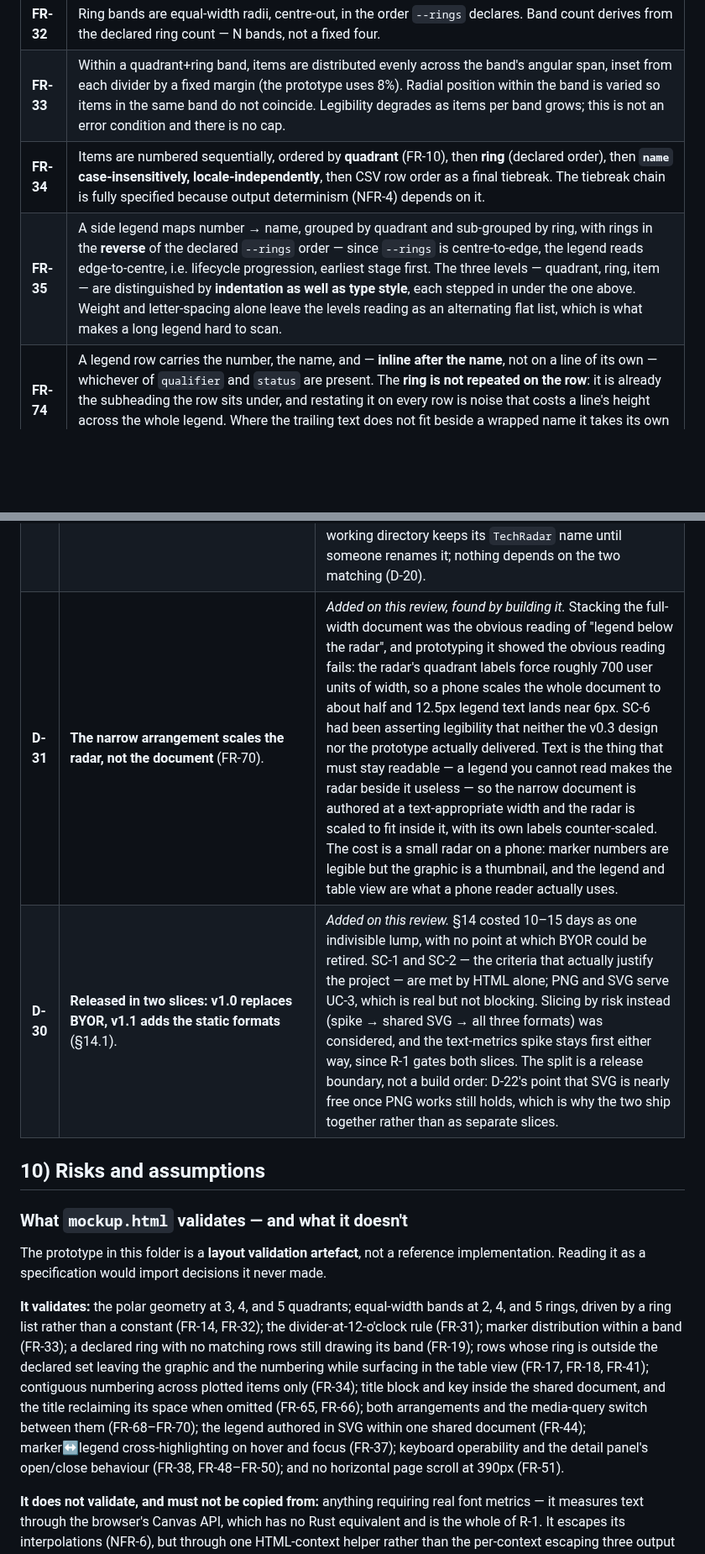
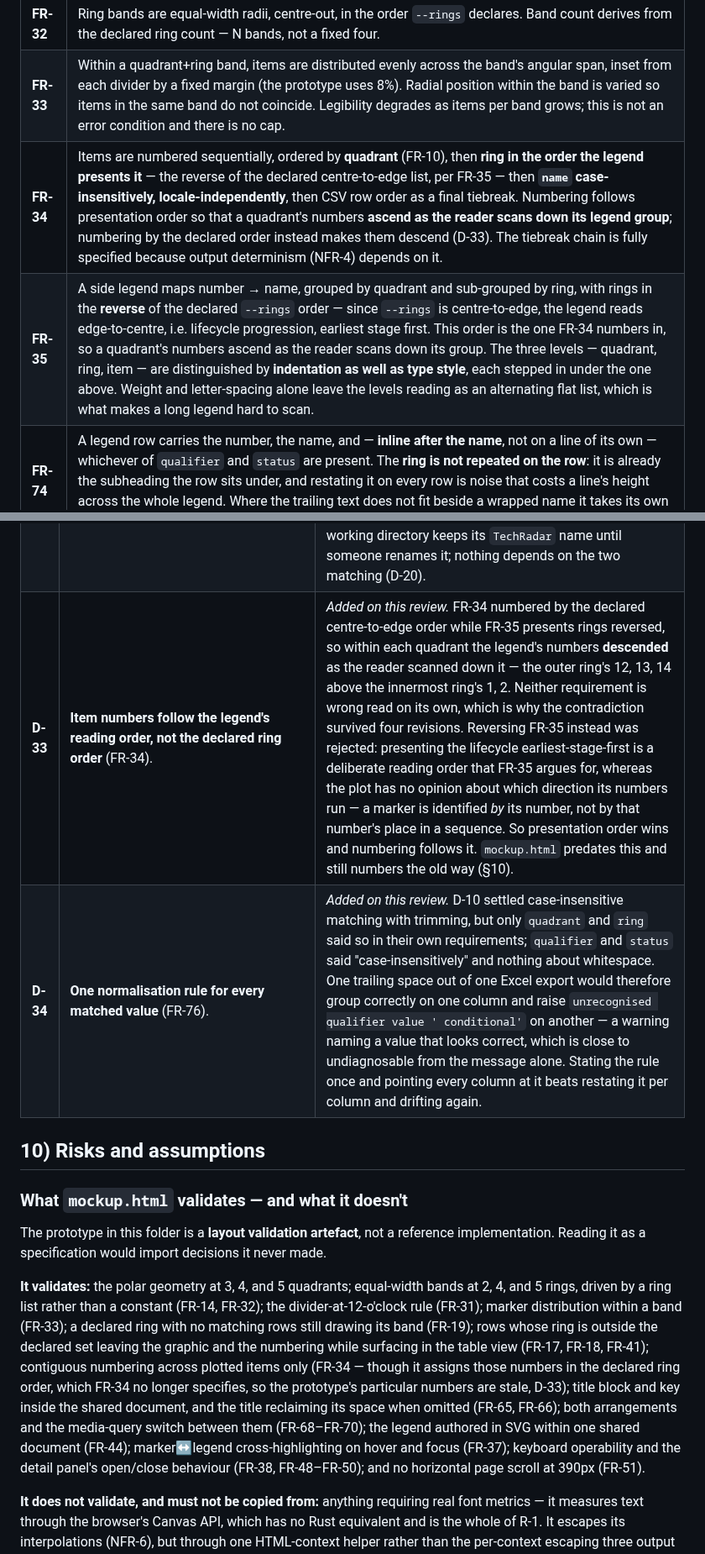
Before and after one commit to evensolberg/radargen, a Markdown page: docs/product/PRD.md, 2 parts joined by grey strips. Shown at 84% size. Drawn GitHub-style; blank space fills up the shorter version.

```diff
--- a/docs/product/PRD.md
+++ b/docs/product/PRD.md
@@ -176,8 +177,8 @@ The last row (`ring = Rejected`) exercises FR-17/FR-18: not a declared ring, so
 | **FR-31** | The 12 o'clock position, where ring labels sit, is aligned to a quadrant **divider**, never to a sector's centre. Since markers are always inset from a divider by a fixed angular margin (FR-33), this guarantees no marker can ever coincide with a ring label, at any quadrant count. |
 | **FR-32** | Ring bands are equal-width radii, centre-out, in the order `--rings` declares. Band count derives from the declared ring count — N bands, not a fixed four. |
 | **FR-33** | Within a quadrant+ring band, items are distributed evenly across the band's angular span, inset from each divider by a fixed margin (the prototype uses 8%). Radial position within the band is varied so items in the same band do not coincide. Legibility degrades as items per band grows; this is not an error condition and there is no cap. |
-| **FR-34** | Items are numbered sequentially, ordered by **quadrant** (FR-10), then **ring** (declared order), then **`name` case-insensitively, locale-independently**, then CSV row order as a final tiebreak. The tiebreak chain is fully specified because output determinism (NFR-4) depends on it. |
-| **FR-35** | A side legend maps number → name, grouped by quadrant and sub-grouped by ring, with rings in the **reverse** of the declared `--rings` order — since `--rings` is centre-to-edge, the legend reads edge-to-centre, i.e. lifecycle progression, earliest stage first. The three levels — quadrant, ring, item — are distinguished by **indentation as well as type style**, each stepped in under the one above. Weight and letter-spacing alone leave the levels reading as an alternating flat list, which is what makes a long legend hard to scan. |
+| **FR-34** | Items are numbered sequentially, ordered by **quadrant** (FR-10), then **ring in the order the legend presents it** — the reverse of the declared centre-to-edge list, per FR-35 — then **`name` case-insensitively, locale-independently**, then CSV row order as a final tiebreak. Numbering follows presentation order so that a quadrant's numbers **ascend as the reader scans down its legend group**; numbering by the declared order instead makes them descend (D-33). The tiebreak chain is fully specified because output determinism (NFR-4) depends on it. |
+| **FR-35** | A side legend maps number → name, grouped by quadrant and sub-grouped by ring, with rings in the **reverse** of the declared `--rings` order — since `--rings` is centre-to-edge, the legend reads edge-to-centre, i.e. lifecycle progression, earliest stage first. This order is the one FR-34 numbers in, so a quadrant's numbers ascend as the reader scans down its group. The three levels — quadrant, ring, item — are distinguished by **indentation as well as type style**, each stepped in under the one above. Weight and letter-spacing alone leave the levels reading as an alternating flat list, which is what makes a long legend hard to scan. |
 | **FR-74** | A legend row carries the number, the name, and — **inline after the name**, not on a line of its own — whichever of `qualifier` and `status` are present. The **ring is not repeated on the row**: it is already the subheading the row sits under, and restating it on every row is noise that costs a line's height across the whole legend. Where the trailing text does not fit beside a wrapped name it takes its own line rather than being truncated. |
 | **FR-75** | The row's **accessible name still carries the ring**, even though the visible row does not. Grouping conveys the ring to someone reading the legend as a shape; it conveys nothing to someone arriving at a single row via Tab or a screen reader's control list, where FR-50 requires the label to state the item's position. Visual de-duplication must not become an information loss in the accessibility tree. |
 | **FR-36** | Hovering a marker shows its number and name as a native tooltip (an SVG `<title>`). A number on a dot is not identifiable without it. |
@@ -356,6 +359,6 @@ Left unresolved because the decision didn't turn on them: whether it visually di
 | **D-32** | **Named `radargen` — crate, repository, and command alike** (§6.6). | *Resolves OQ-1, which is retired from §11.* Checked available on crates.io, as were `radarkit`, `blipmap` and `sweepline`; `azimuth`, `blip`, `bearing`, `astrolabe`, `quadrant`, `ringmap` and `ringside` were all taken, and `orrery` is already a diagram language — close enough in domain to be a genuine confusion risk rather than a coincidence. Literal beats evocative here: the name is read at install time and in a build file, not admired. **Nothing containing "techradar"**, deliberately — techradar.com is a large consumer publication, and "Technology Radar" is ThoughtWorks' name for the artefact this tool replaces, which §8 spends a section distinguishing itself from. A single name for crate, repo and binary was chosen over a shorter `radar` command: `radargen` says what it does at the call site, and a bare `radar` on `PATH` is the sort of generic name that collides with something eventually. The working directory keeps its `TechRadar` name until someone renames it; nothing depends on the two matching (D-20). |
-| **D-31** | **The narrow arrangement scales the radar, not the document** (FR-70). | *Added on this review, found by building it.* Stacking the full-width document was the obvious reading of "legend below the radar", and prototyping it showed the obvious reading fails: the radar's quadrant labels force roughly 700 user units of width, so a phone scales the whole document to about half and 12.5px legend text lands near 6px. SC-6 had been asserting legibility that neither the v0.3 design nor the prototype actually delivered. Text is the thing that must stay readable — a legend you cannot read makes the radar beside it useless — so the narrow document is authored at a text-appropriate width and the radar is scaled to fit inside it, with its own labels counter-scaled. The cost is a small radar on a phone: marker numbers are legible but the graphic is a thumbnail, and the legend and table view are what a phone reader actually uses. |
-| **D-30** | **Released in two slices: v1.0 replaces BYOR, v1.1 adds the static formats** (§14.1). | *Added on this review.* §14 costed 10–15 days as one indivisible lump, with no point at which BYOR could be retired. SC-1 and SC-2 — the criteria that actually justify the project — are met by HTML alone; PNG and SVG serve UC-3, which is real but not blocking. Slicing by risk instead (spike → shared SVG → all three formats) was considered, and the text-metrics spike stays first either way, since R-1 gates both slices. The split is a release boundary, not a build order: D-22's point that SVG is nearly free once PNG works still holds, which is why the two ship together rather than as separate slices. |
+| **D-33** | **Item numbers follow the legend's reading order, not the declared ring order** (FR-34). | *Added on this review.* FR-34 numbered by the declared centre-to-edge order while FR-35 presents rings reversed, so within each quadrant the legend's numbers **descended** as the reader scanned down it — the outer ring's 12, 13, 14 above the innermost ring's 1, 2. Neither requirement is wrong read on its own, which is why the contradiction survived four revisions. Reversing FR-35 instead was rejected: presenting the lifecycle earliest-stage-first is a deliberate reading order that FR-35 argues for, whereas the plot has no opinion about which direction its numbers run — a marker is identified *by* its number, not by that number's place in a sequence. So presentation order wins and numbering follows it. `mockup.html` predates this and still numbers the old way (§10). |
+| **D-34** | **One normalisation rule for every matched value** (FR-76). | *Added on this review.* D-10 settled case-insensitive matching with trimming, but only `quadrant` and `ring` said so in their own requirements; `qualifier` and `status` said "case-insensitively" and nothing about whitespace. One trailing space out of one Excel export would therefore group correctly on one column and raise `unrecognised qualifier value ' conditional'` on another — a warning naming a value that looks correct, which is close to undiagnosable from the message alone. Stating the rule once and pointing every column at it beats restating it per column and drifting again. |
 
 ## 10) Risks and assumptions
 
@@ -363,7 +366,7 @@ Left unresolved because the decision didn't turn on them: whether it visually di
 
 The prototype in this folder is a **layout validation artefact**, not a reference implementation. Reading it as a specification would import decisions it never made.
 
-**It validates:** the polar geometry at 3, 4, and 5 quadrants; equal-width bands at 2, 4, and 5 rings, driven by a ring list rather than a constant (FR-14, FR-32); the divider-at-12-o'clock rule (FR-31); marker distribution within a band (FR-33); a declared ring with no matching rows still drawing its band (FR-19); rows whose ring is outside the declared set leaving the graphic and the numbering while surfacing in the table view (FR-17, FR-18, FR-41); contiguous numbering across plotted items only (FR-34); title block and key inside the shared document, and the title reclaiming its space when omitted (FR-65, FR-66); both arrangements and the media-query switch between them (FR-68–FR-70); the legend authored in SVG within one shared document (FR-44); marker↔legend cross-highlighting on hover and focus (FR-37); keyboard operability and the detail panel's open/close behaviour (FR-38, FR-48–FR-50); and no horizontal page scroll at 390px (FR-51).
+**It validates:** the polar geometry at 3, 4, and 5 quadrants; equal-width bands at 2, 4, and 5 rings, driven by a ring list rather than a constant (FR-14, FR-32); the divider-at-12-o'clock rule (FR-31); marker distribution within a band (FR-33); a declared ring with no matching rows still drawing its band (FR-19); rows whose ring is outside the declared set leaving the graphic and the numbering while surfacing in the table view (FR-17, FR-18, FR-41); contiguous numbering across plotted items only (FR-34 — though it assigns those numbers in the declared ring order, which FR-34 no longer specifies, so the prototype's particular numbers are stale, D-33); title block and key inside the shared document, and the title reclaiming its space when omitted (FR-65, FR-66); both arrangements and the media-query switch between them (FR-68–FR-70); the legend authored in SVG within one shared document (FR-44); marker↔legend cross-highlighting on hover and focus (FR-37); keyboard operability and the detail panel's open/close behaviour (FR-38, FR-48–FR-50); and no horizontal page scroll at 390px (FR-51).
 
 **It does not validate, and must not be copied from:** anything requiring real font metrics — it measures text through the browser's Canvas API, which has no Rust equivalent and is the whole of R-1. It escapes its interpolations (NFR-6), but through one HTML-context helper rather than the per-context escaping three output paths need, so it demonstrates the discipline and not the implementation. It has no CSV parser, so none of §6.1's parsing, validation, or diagnostics behaviour is exercised — the datasets are hand-authored JavaScript objects. It renders only to the DOM, so nothing about PNG, SVG, determinism (NFR-4), or font pinning (NFR-7) is tested.
 
```
Also changed, not shown: other parts of docs/product/PRD.md (+24 -17 lines).
